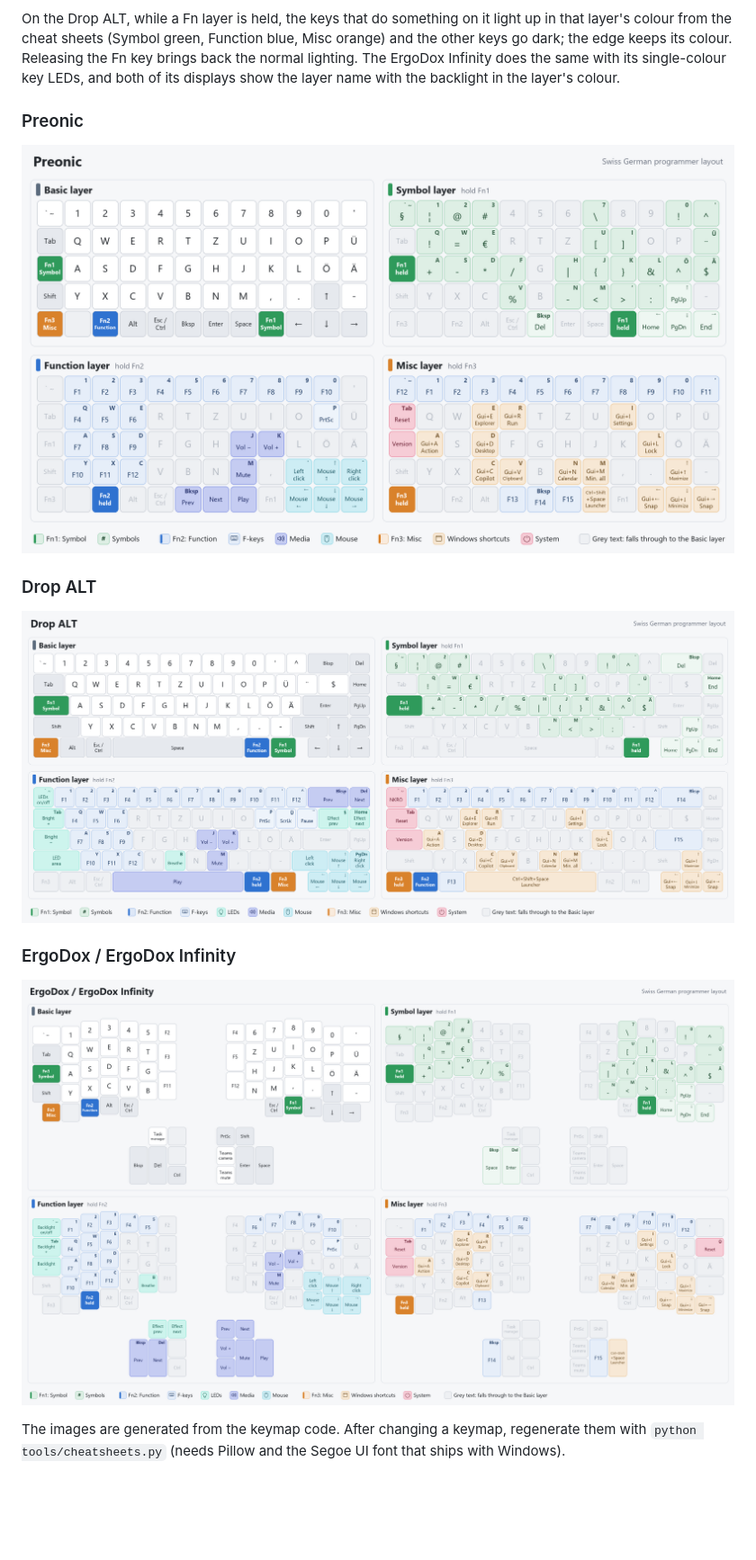
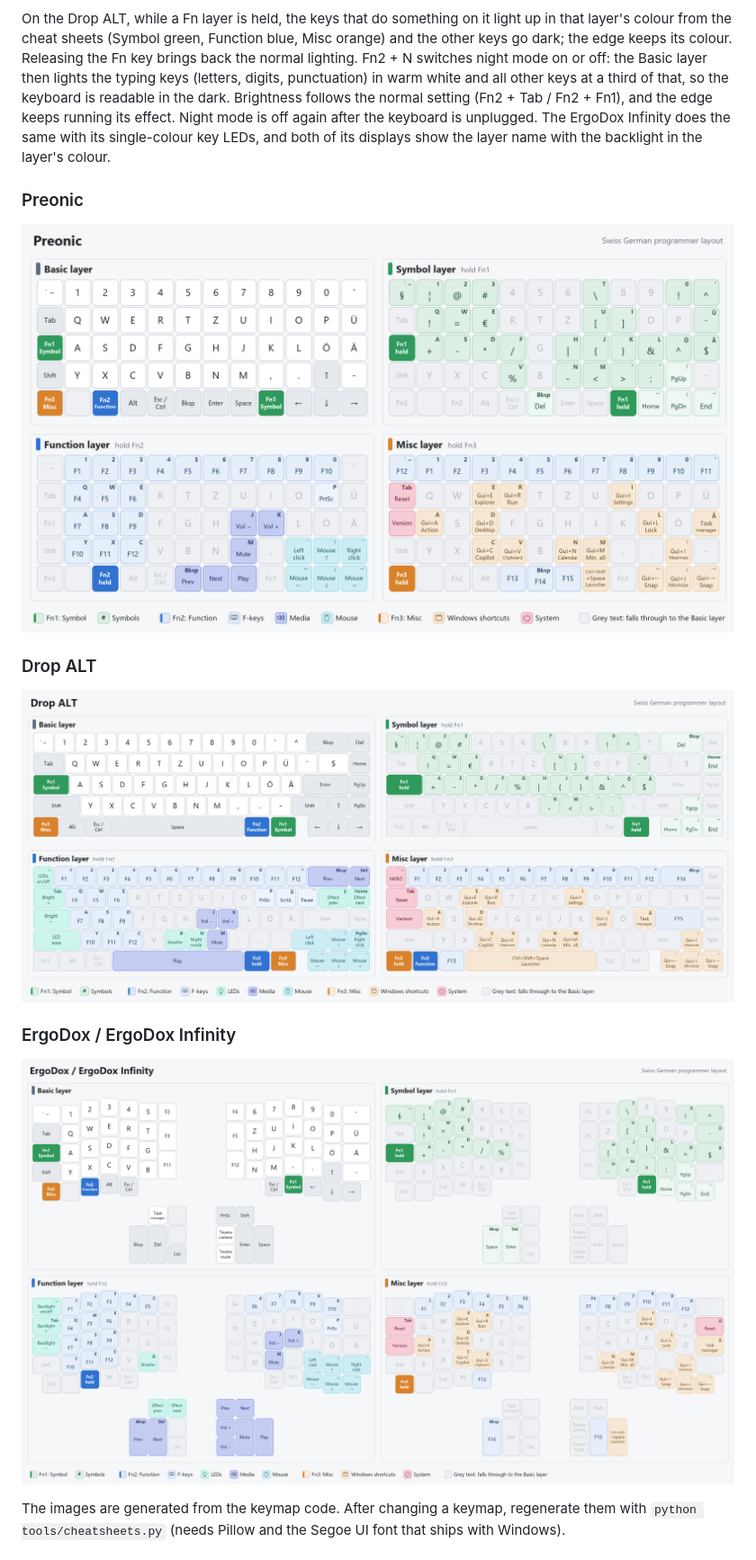
Before and after one commit to phitsc/qmk_userspace, a Markdown page: README.md, the part around the change. Shown at 90% size. Drawn GitHub-style; pictures changed too: docs/cheatsheets/drop_alt.png, docs/cheatsheets/ergodox.png, docs/cheatsheets/preonic.png; blank space fills up the shorter version.

```diff
--- a/README.md
+++ b/README.md
@@ -31,6 +31,10 @@ Version, NKRO) red-pink on every layer.
 On the Drop ALT, while a Fn layer is held, the keys that do something on it light up in that
 layer's colour from the cheat sheets (Symbol green, Function blue, Misc orange) and the other
 keys go dark; the edge keeps its colour. Releasing the Fn key brings back the normal lighting.
+Fn2 + N switches night mode on or off: the Basic layer then lights the typing keys (letters,
+digits, punctuation) in warm white and all other keys at a third of that, so the keyboard is
+readable in the dark. Brightness follows the normal setting (Fn2 + Tab / Fn2 + Fn1), and the
+edge keeps running its effect. Night mode is off again after the keyboard is unplugged.
 The ErgoDox Infinity does the same with its single-colour key LEDs, and both of its displays
 show the layer name with the backlight in the layer's colour.
 
```
Also changed, not shown: 4 other files.
